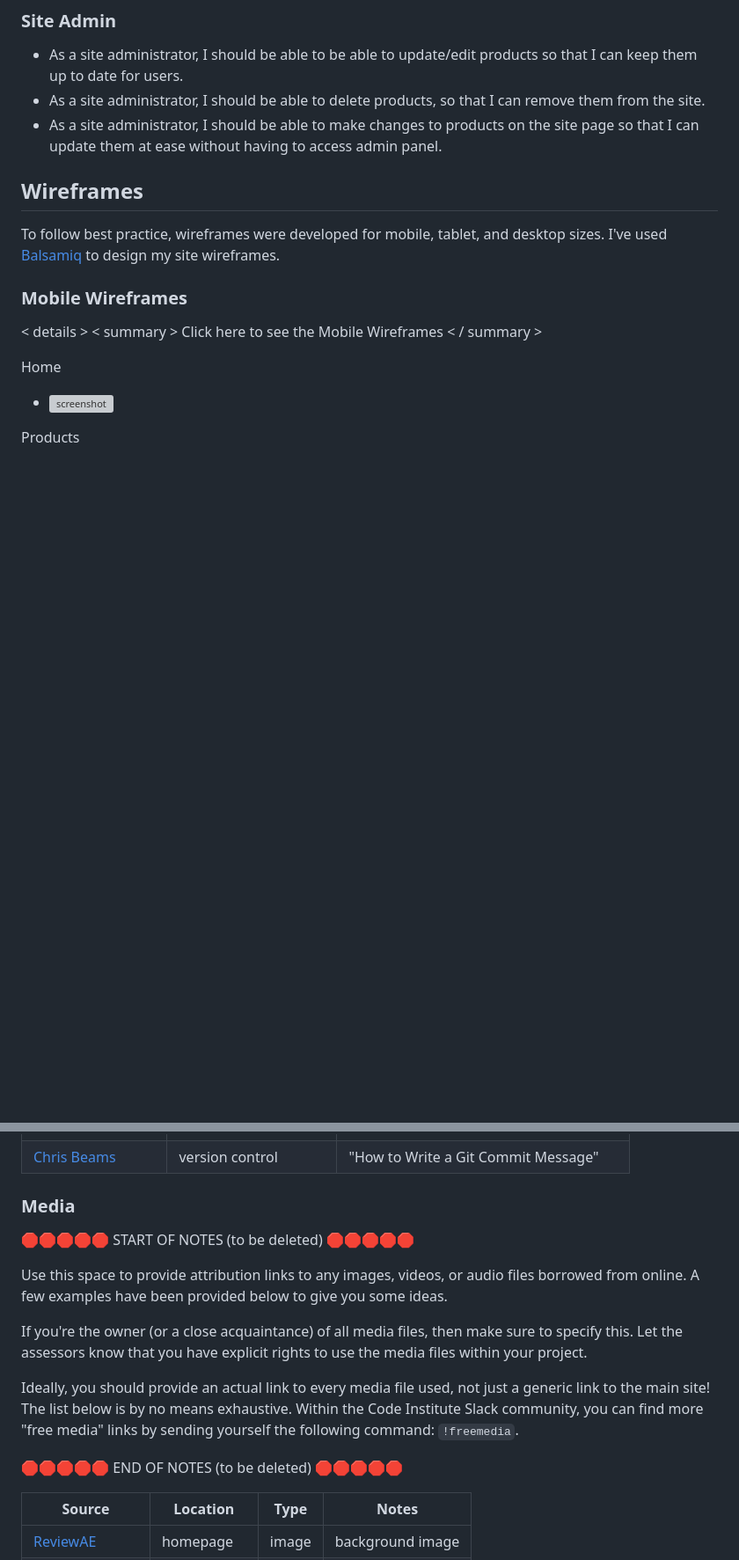
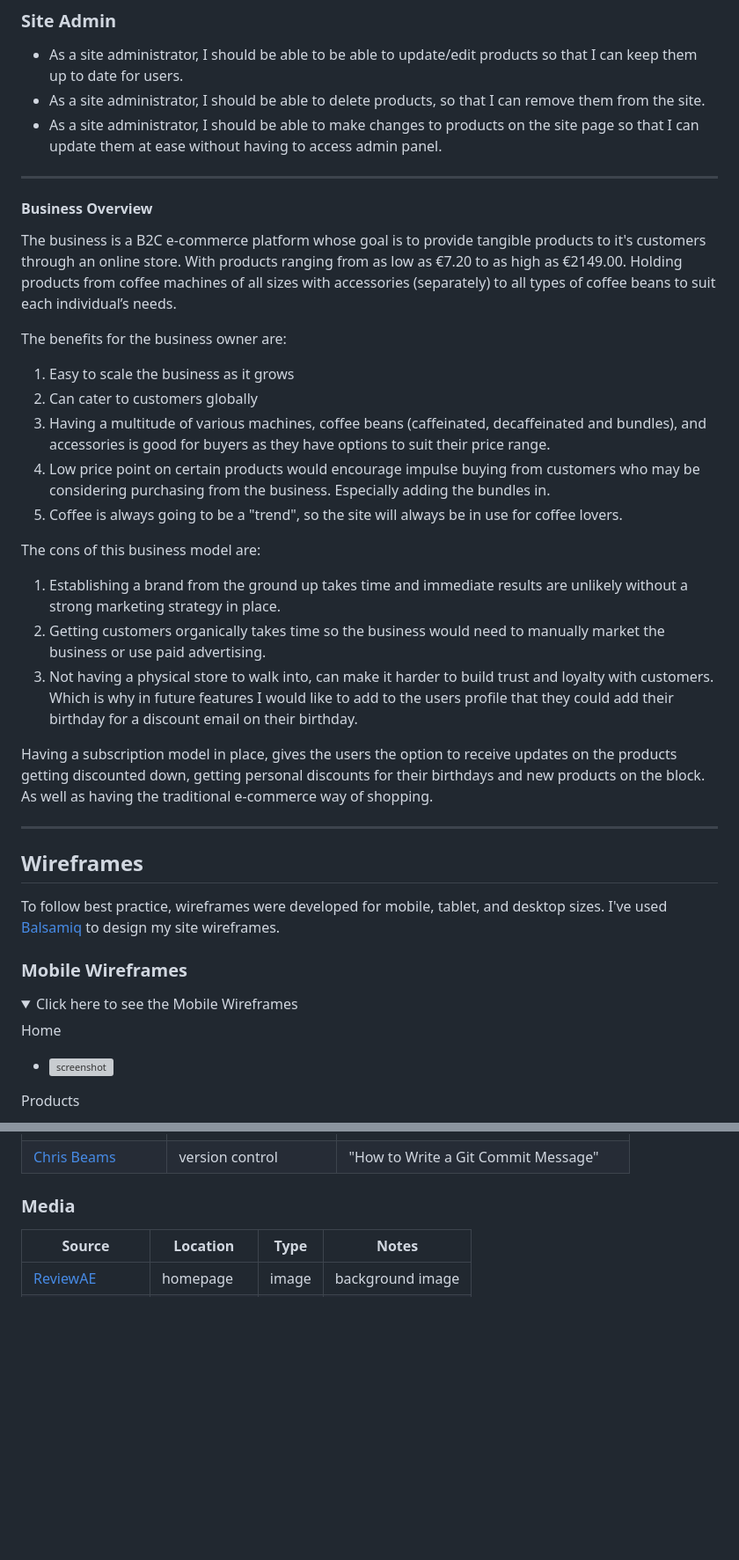
Before and after one commit to shellym96/above_grind, a Markdown page: README.md, 2 parts joined by grey strips. Shown at 88% size. Drawn GitHub-style; folded sections open; blank space fills up the shorter version; grey boxes are pictures that could not be loaded.

Commit message:
Add business model for readme

```diff
--- a/README.md
+++ b/README.md
@@ -64,6 +64,31 @@ The font I chose to go with continues throughout the entire site.
 - As a site administrator, I should be able to delete products, so that I can remove them from the site.
 - As a site administrator, I should be able to make changes to products on the site page so that I can update them at ease without having to access admin panel.
 
+---
+#### Business Overview
+
+The business is a B2C e-commerce platform whose goal is to provide tangible products to it's customers through an online store.
+With products ranging from as low as €7.20 to as high as €2149.00. Holding products from coffee machines of all sizes with accessories (separately) to all types of coffee beans to suit each individual’s needs.
+
+The benefits for the business owner are:
+
+1. Easy to scale the business as it grows
+2. Can cater to customers globally
+3. Having a multitude of various machines, coffee beans (caffeinated, decaffeinated and bundles), and accessories is good for buyers as they have options to suit their price range.
+4. Low price point on certain products would encourage impulse buying from customers who may be considering purchasing from the business. Especially adding the bundles in.
+5. Coffee is always going to be a "trend", so the site will always be in use for coffee lovers.
+
+The cons of this business model are:
+
+1. Establishing a brand from the ground up takes time and immediate results are unlikely without a strong marketing strategy in place.
+2. Getting customers organically takes time so the business would need to manually market the business or use paid advertising.
+3. Not having a physical store to walk into, can make it harder to build trust and loyalty with customers. Which is why in future features I would like to add to the users profile that they could add their birthday for a discount email on their birthday.
+
+Having a subscription model in place, gives the users the option to receive updates on the products getting discounted down, getting personal discounts for their birthdays and new products on the block.
+As well as having the traditional e-commerce way of shopping.
+
+---
+
 ## Wireframes
 
 To follow best practice, wireframes were developed for mobile, tablet, and desktop sizes.
@@ -71,8 +96,8 @@ I've used [Balsamiq](https://balsamiq.com/wireframes) to design my site wirefram
 
 ### Mobile Wireframes
 
-< details >
-< summary > Click here to see the Mobile Wireframes < / summary >
+<details>
+<summary> Click here to see the Mobile Wireframes </summary>
 
 Home
   - ![screenshot](documentation/wireframes/mobile-home.png)
@@ -715,20 +742,6 @@ You can fork this repository by using the following steps:
 
 ### Media
 
-🛑🛑🛑🛑🛑 START OF NOTES (to be deleted) 🛑🛑🛑🛑🛑
-
-Use this space to provide attribution links to any images, videos, or audio files borrowed from online.
-A few examples have been provided below to give you some ideas.
-
-If you're the owner (or a close acquaintance) of all media files, then make sure to specify this.
-Let the assessors know that you have explicit rights to use the media files within your project.
-
-Ideally, you should provide an actual link to every media file used, not just a generic link to the main site!
-The list below is by no means exhaustive. Within the Code Institute Slack community, you can find more "free media" links
-by sending yourself the following command: `!freemedia`.
-
-🛑🛑🛑🛑🛑 END OF NOTES (to be deleted) 🛑🛑🛑🛑🛑
-
 | Source | Location | Type | Notes |
 | --- | --- | --- | --- |
 | [ReviewAE](https://reviewae.com/the-best-coffee-beans-shops-in-abu-dhabi/) | homepage | image | background image |
```
Also changed, not shown: other parts of README.md (+11 -9 lines).
